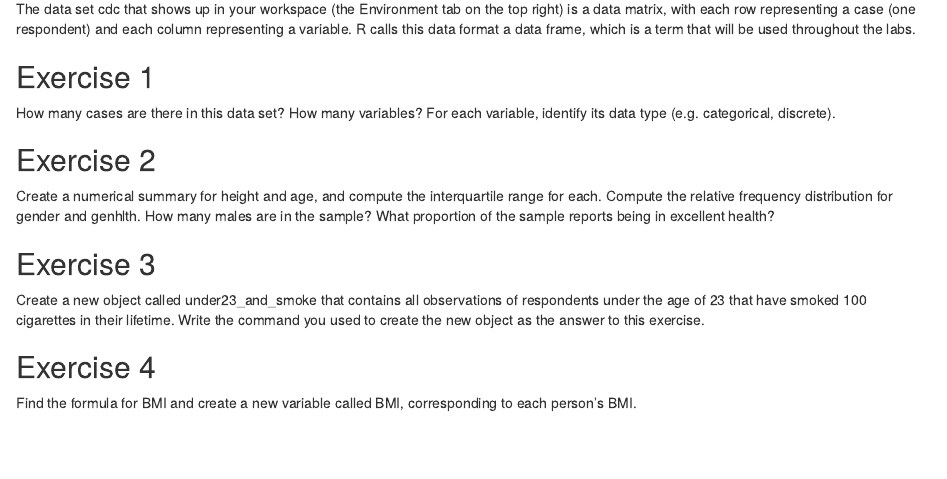
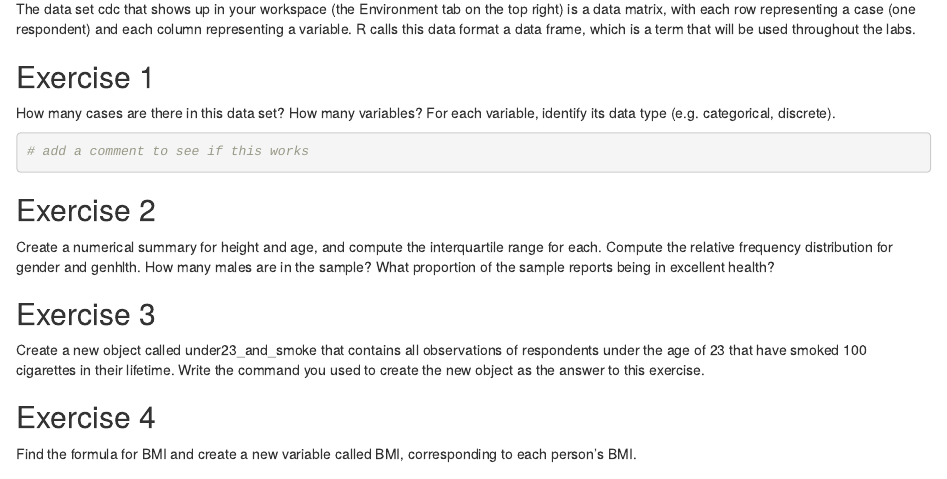
Before and after one commit to keithdhd/brfss-analysis, an R Markdown document (1_brfss_analysis.Rmd): the page in a window 1100 px wide, from 750 px down. Rendered offline with R 4.5, knitr and Pandoc, with nearby package versions; some code elsewhere in the file could not run offline.

Commit message:
adds comment

````diff
--- a/1_brfss_analysis.Rmd
+++ b/1_brfss_analysis.Rmd
@@ -40,7 +40,7 @@ The data set cdc that shows up in your workspace (the Environment tab on the top
 How many cases are there in this data set? How many variables? For each variable, identify its data type (e.g. categorical, discrete).
 
 ```{r exercise01}
-
+# add a comment to see if this works
 ```
 
 ## Exercise 2
````
